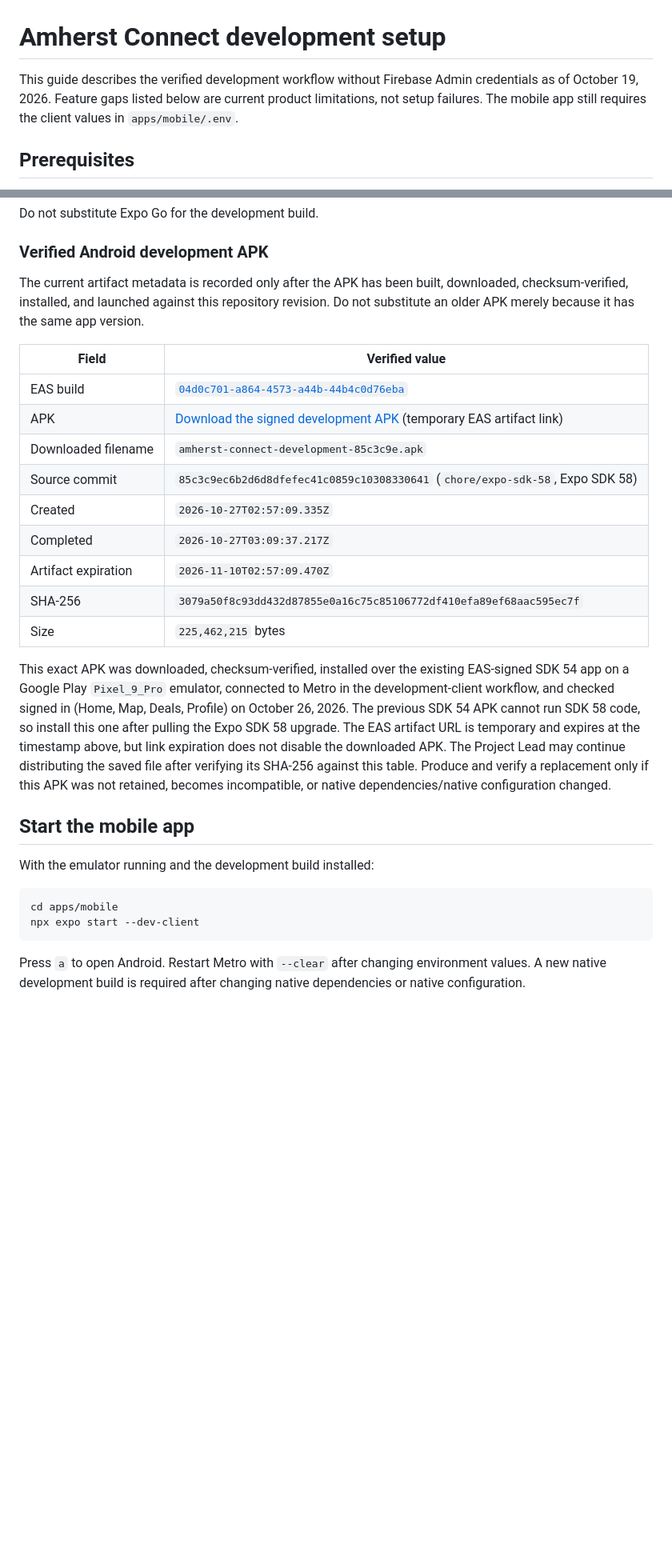
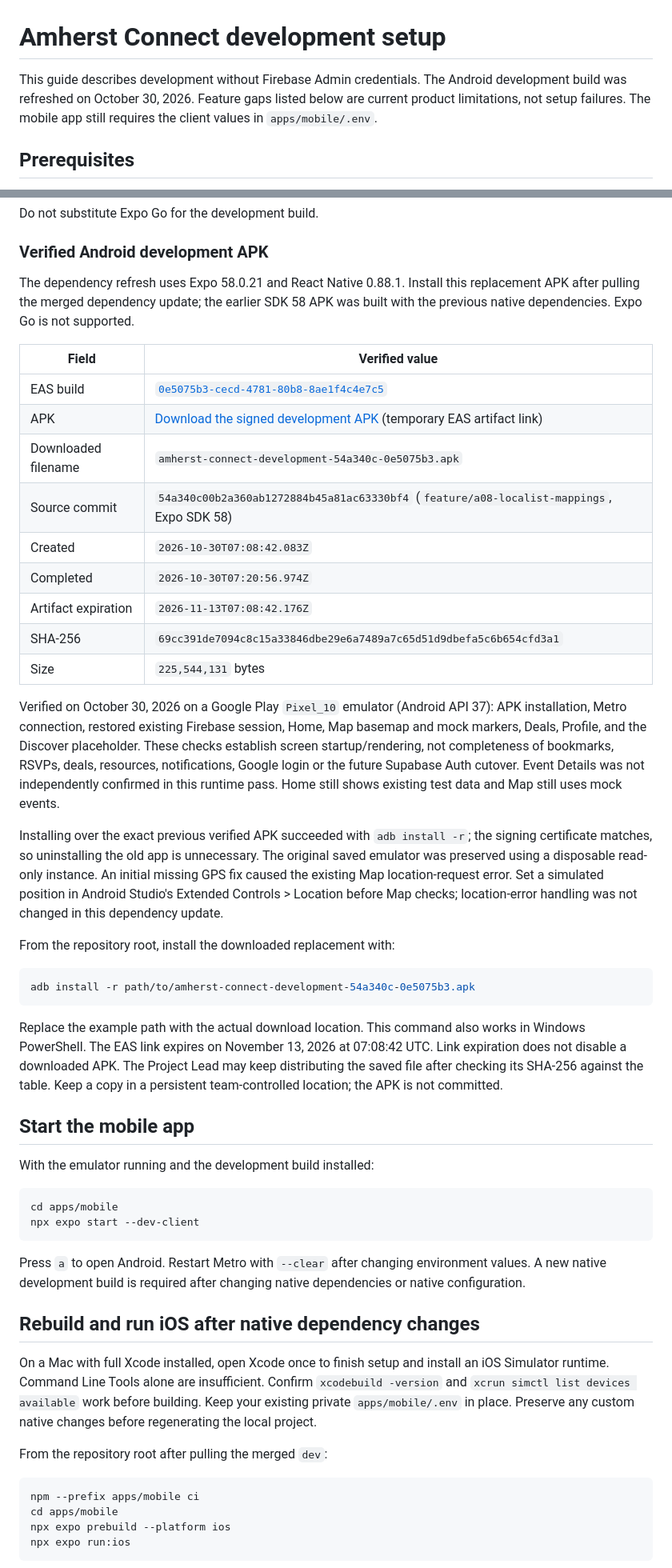
Before and after one commit to build-umass/amherstconnect, a Markdown page: docs/development_setup.md, 2 parts joined by grey strips. Shown at 80% size. Rendered like a GitHub page; blank space fills up the shorter version.

Commit message:
docs: refresh development APK and iOS rebuild guidance

````diff
--- a/docs/development_setup.md
+++ b/docs/development_setup.md
@@ -1,6 +1,6 @@
 # Amherst Connect development setup
 
-This guide describes the verified development workflow without Firebase Admin credentials as of October 19, 2026. Feature gaps listed below are current product limitations, not setup failures. The mobile app still requires the client values in `apps/mobile/.env`.
+This guide describes development without Firebase Admin credentials. The Android development build was refreshed on October 30, 2026. Feature gaps listed below are current product limitations, not setup failures. The mobile app still requires the client values in `apps/mobile/.env`.
 
 ## Prerequisites
 
@@ -102,33 +102,48 @@ Do not substitute Expo Go for the development build.
 
 ### Verified Android development APK
 
-The current artifact metadata is recorded only after the APK has been built,
-downloaded, checksum-verified, installed, and launched against this repository
-revision. Do not substitute an older APK merely because it has the same app
-version.
+The dependency refresh uses Expo 58.0.21 and React Native 0.88.1. Install this
+replacement APK after pulling the merged dependency update; the earlier SDK 58
+APK was built with the previous native dependencies. Expo Go is not supported.
 
 | Field | Verified value |
 |---|---|
-| EAS build | [`04d0c701-a864-4573-a44b-44b4c0d76eba`](https://expo.dev/accounts/amherstconnect/projects/amherstconnect/builds/04d0c701-a864-4573-a44b-44b4c0d76eba) |
-| APK | [Download the signed development APK](https://expo.dev/artifacts/eas/Zm_G_2bGhLhaDZzD9U_qfsOyxiqMEqtdslvutfdVUrg.apk) (temporary EAS artifact link) |
-| Downloaded filename | `amherst-connect-development-85c3c9e.apk` |
-| Source commit | `85c3c9ec6b2d6d8dfefec41c0859c10308330641` (`chore/expo-sdk-58`, Expo SDK 58) |
-| Created | `2026-10-27T02:57:09.335Z` |
-| Completed | `2026-10-27T03:09:37.217Z` |
-| Artifact expiration | `2026-11-10T02:57:09.470Z` |
-| SHA-256 | `3079a50f8c93dd432d87855e0a16c75c85106772df410efa89ef68aac595ec7f` |
-| Size | `225,462,215` bytes |
+| EAS build | [`0e5075b3-cecd-4781-80b8-8ae1f4c4e7c5`](https://expo.dev/accounts/amherstconnect/projects/amherstconnect/builds/0e5075b3-cecd-4781-80b8-8ae1f4c4e7c5) |
+| APK | [Download the signed development APK](https://expo.dev/artifacts/eas/G2nPbLHR6OMnHpMQLKqI_Y0Vk67uVlvGiAwm0w-EUq4.apk) (temporary EAS artifact link) |
+| Downloaded filename | `amherst-connect-development-54a340c-0e5075b3.apk` |
+| Source commit | `54a340c00b2a360ab1272884b45a81ac63330bf4` (`feature/a08-localist-mappings`, Expo SDK 58) |
+| Created | `2026-10-30T07:08:42.083Z` |
+| Completed | `2026-10-30T07:20:56.974Z` |
+| Artifact expiration | `2026-11-13T07:08:42.176Z` |
+| SHA-256 | `69cc391de7094c8c15a33846dbe29e6a7489a7c65d51d9dbefa5c6b654cfd3a1` |
+| Size | `225,544,131` bytes |
 
-This exact APK was downloaded, checksum-verified, installed over the existing
-EAS-signed SDK 54 app on a Google Play `Pixel_9_Pro` emulator, connected to
-Metro in the development-client workflow, and checked signed in (Home, Map,
-Deals, Profile) on October 26, 2026. The previous SDK 54 APK cannot run SDK 58
-code, so install this one after pulling the Expo SDK 58 upgrade.
-The EAS artifact URL is temporary and expires at the timestamp above, but link
-expiration does not disable the downloaded APK. The Project Lead may continue
-distributing the saved file after verifying its SHA-256 against this table.
-Produce and verify a replacement only if this APK was not retained, becomes
-incompatible, or native dependencies/native configuration changed.
+Verified on October 30, 2026 on a Google Play `Pixel_10` emulator (Android API 37):
+APK installation, Metro connection, restored existing Firebase session, Home,
+Map basemap and mock markers, Deals, Profile, and the Discover placeholder.
+These checks establish screen startup/rendering, not completeness of bookmarks,
+RSVPs, deals, resources, notifications, Google login or the future Supabase Auth
+cutover. Event Details was not independently confirmed in this runtime pass.
+Home still shows existing test data and Map still uses mock events.
+
+Installing over the exact previous verified APK succeeded with `adb install -r`;
+the signing certificate matches, so uninstalling the old app is unnecessary.
+The original saved emulator was preserved using a disposable read-only instance.
+An initial missing GPS fix caused the existing Map location-request error. Set a
+simulated position in Android Studio's Extended Controls > Location before Map
+checks; location-error handling was not changed in this dependency update.
+
+From the repository root, install the downloaded replacement with:
+
+```sh
+adb install -r path/to/amherst-connect-development-54a340c-0e5075b3.apk
+```
+
+Replace the example path with the actual download location. This command also
+works in Windows PowerShell. The EAS link expires on November 13, 2026 at
+07:08:42 UTC. Link expiration does not disable a downloaded APK. The Project Lead
+may keep distributing the saved file after checking its SHA-256 against the table.
+Keep a copy in a persistent team-controlled location; the APK is not committed.
 
 ## Start the mobile app
 
@@ -140,3 +155,21 @@ npx expo start --dev-client
 ```
 
 Press `a` to open Android. Restart Metro with `--clear` after changing environment values. A new native development build is required after changing native dependencies or native configuration.
+
+## Rebuild and run iOS after native dependency changes
+
+On a Mac with full Xcode installed, open Xcode once to finish setup and install
+an iOS Simulator runtime. Command Line Tools alone are insufficient. Confirm
+`xcodebuild -version` and `xcrun simctl list devices available` work before building.
+Keep your existing private `apps/mobile/.env` in place. Preserve any custom native
+changes before regenerating the local project.
+
+From the repository root after pulling the merged `dev`:
+
+```bash
+npm --prefix apps/mobile ci
+cd apps/mobile
+npx expo prebuild --platform ios
+npx expo run:ios
+```
+
````
Also changed, not shown: other parts of docs/development_setup.md (+16 -0 lines).
